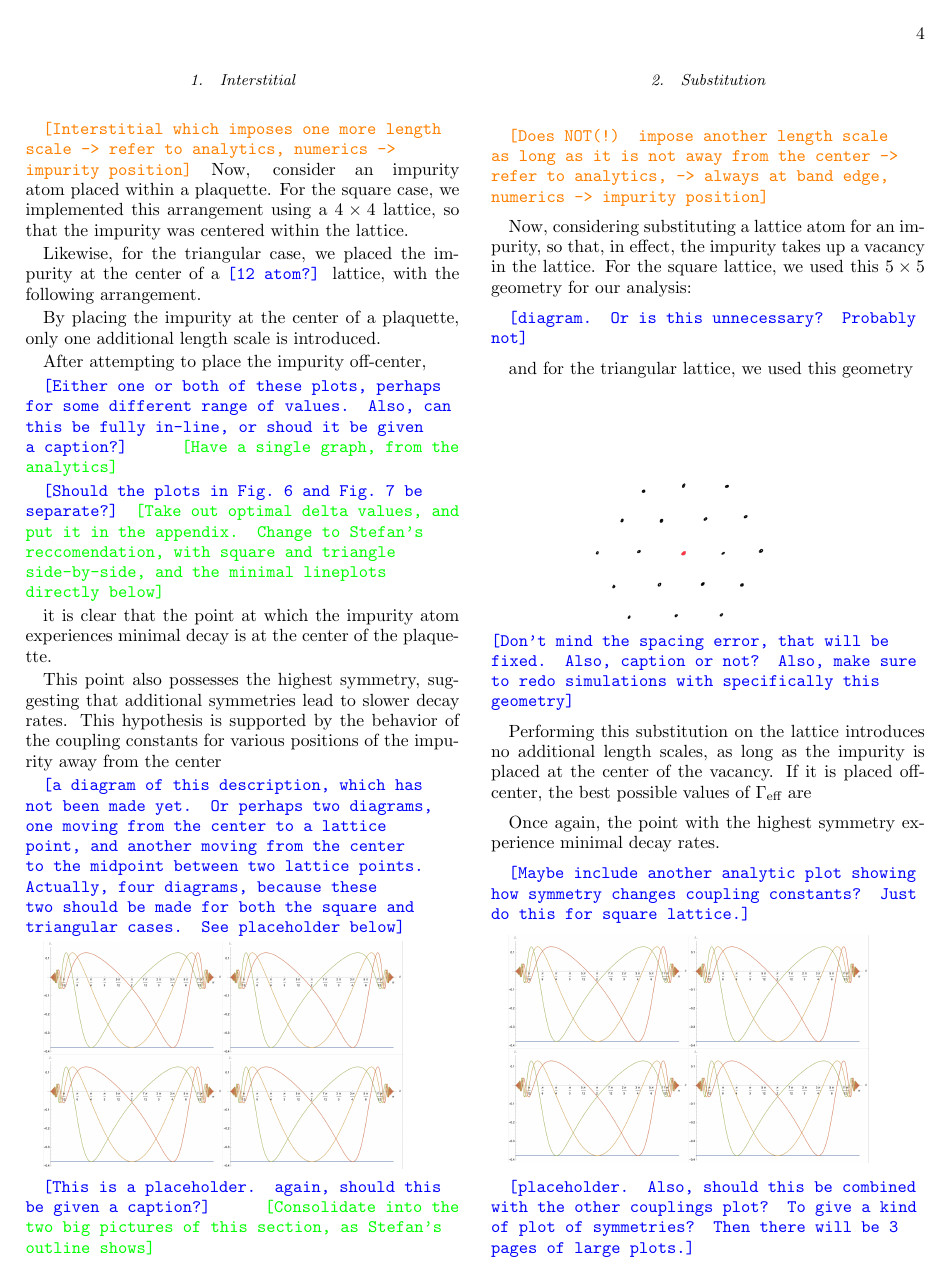
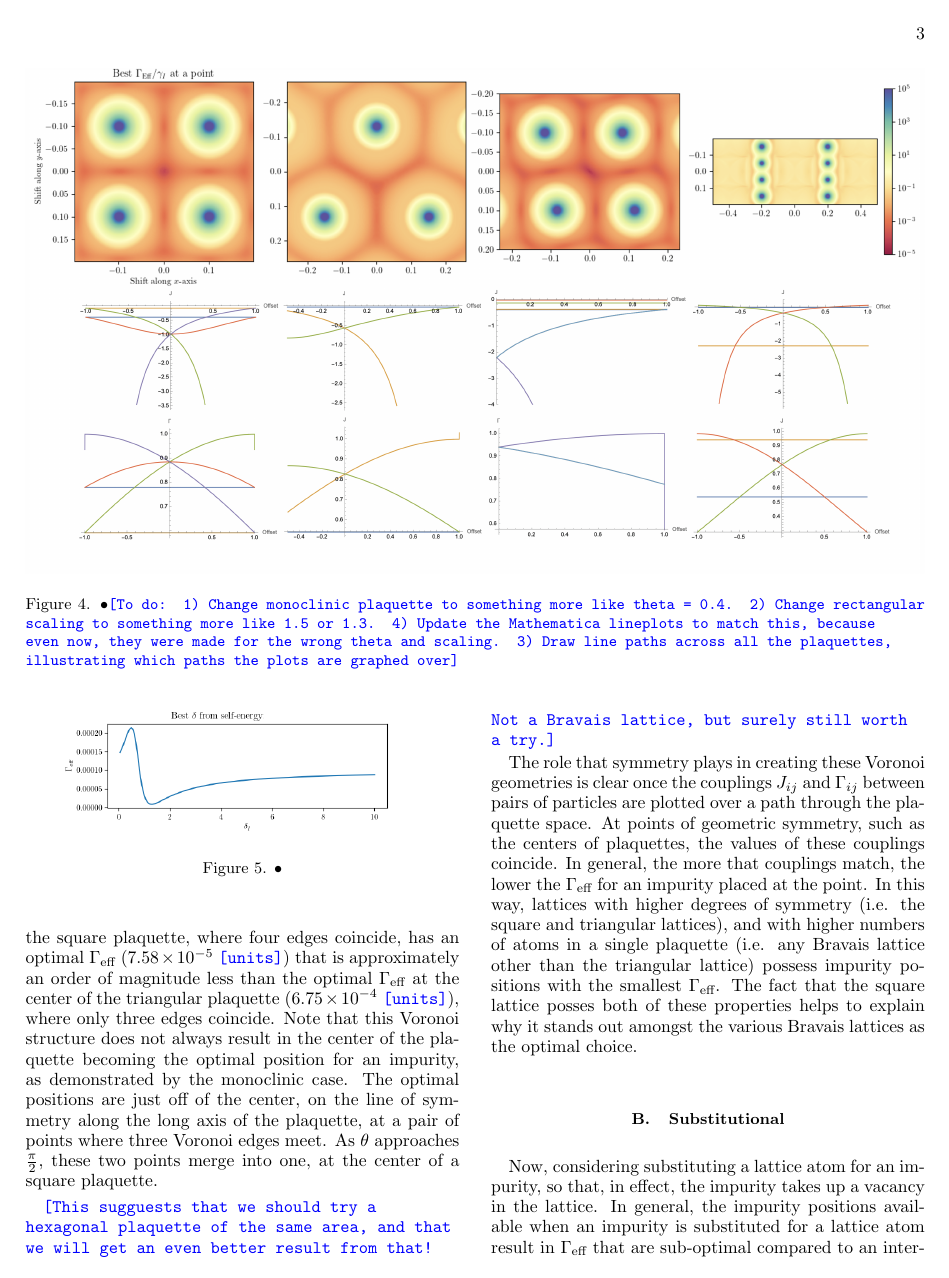
Before and after one commit to sbuckleybonanno/Optimized-Geometries, a LaTeX paper (optimized_geometries.tex): page 4 of 8 before the commit and page 3 of 5 after it. Compiled offline with pdfLaTeX.

Commit message:
Filled out the essentials of III.B

```diff
--- a/optimized_geometries.tex
+++ b/optimized_geometries.tex
@@ -245,3 +245,4 @@ Equipped with these mathematical tools, we consider the full range of non-center
 \begin{figure*}
     \centering
     \includegraphics[width=1.0\textwidth]{figures/interstitial_figure.png}
+    \caption{•\commentSB{To do: 1) Change monoclinic plaquette to something more like theta = 0.4.   2) Change rectangular scaling to something more like 1.5 or 1.3.  4) Update the Mathematica lineplots to match this, because even now, they were made for the wrong theta and scaling. 3) Draw line paths across all the plaquettes, illustrating which paths the plots are graphed over}}
@@ -278,11 +261,11 @@ In particular, the points at which the values of coupling terms coincide match t
     \label{fig:delta_check}
 \end{figure}
 
+In all cases, geometric symmetries determines where the points of minimal $\Gamma_\text{eff}$ lie. The paths of minimal $\Gamma_\text{eff}$ follow the geometry of a Voronoi diagram constructed around the lattice atoms. The vertices where edges of this Voronoi partition meet are then the points of minimal $\Gamma_\text{eff}$, which are often the global minima as well. The number of edges that coincide at any one point roughly correlates to how low the effective decay rate will be compared to other such points. For instance, the center of the square plaquette, where four edges coincide, has an optimal $\Gamma_\text{eff}$ ($7.58\times 10^{-5}$ \commentSB{units}) that is approximately an order of magnitude less than the optimal $\Gamma_\text{eff}$ at the center of the triangular plaquette ($6.75\times 10^{-4}$ \commentSB{units}), where only three edges coincide. Note that this Voronoi structure does not always result in the center of the plaquette becoming the optimal position for an impurity, as demonstrated by the monoclinic case. The optimal positions are just off of the center, on the line of symmetry along the long axis of the plaquette, at a pair of points where three Voronoi edges meet. As $\theta$ approaches $\frac{\pi}{2}$, these two points merge into one, at the center of a square plaquette.
 
+\commentSB{This sugguests that we should try a hexagonal plaquette of the same area, and that we will get an even better result from that! Not a Bravais lattice, but surely still worth a try.}
 
-
-
-
+The role that symmetry plays in creating these Voronoi geometries is clear once the couplings $J_{ij}$ and $\Gamma_{ij}$ between pairs of particles are plotted over a path through the plaquette space. At points of geometric symmetry, such as the centers of plaquettes, the values of these couplings coincide. In general, the more that couplings match, the lower the $\Gamma_\text{eff}$ for an impurity placed at the point. In this way, lattices with higher degrees of symmetry (i.e. the square and triangular lattices), and with higher numbers of atoms in a single plaquette (i.e. any Bravais lattice other than the triangular lattice) possess impurity positions with the smallest $\Gamma_\text{eff}$. The fact that the square lattice posses both of these properties helps to explain why it stands out amongst the various Bravais lattices as the optimal choice.
 
 \subsection{Substitutional}
 
@@ -312,41 +272,2 @@ See \fref{fig:Bravais}.
-\subsubsection{Interstitial}
-\commentSO{Interstitial which imposes one more length scale -> refer to analytics, numerics -> impurity position}
-Now, consider an impurity atom placed within a plaquette. For the square case, we implemented this arrangement using a $4\times 4$ lattice, so that the impurity was centered within the lattice.
-
-% \commentSB{Put a small diagram here? You can illustrate the length scales here as well}
-
-Likewise, for the triangular case, we placed the impurity at the center of a \commentSB{12 atom?} lattice, with the following arrangement.
-
-% \commentSB{diagram?}
-
-By placing the impurity at the center of a plaquette, only one additional length scale is introduced.
-%  Hence, the coupling as a function of inter-atomic spacing is \commentSB{fairly constant, looking at the analytics?}
-
-% \commentSB{J and Gamma diagrams}
-
-% \commentSB{Should we vary inter-atomic spacing?}
-
-After attempting to place the impurity off-center,
-
-% \commentTP{Have a plot of Gamma over delta, to justify how we choose an "optimum" delta}
-
-% \begin{figure}
-%     \centering
-%     \includegraphics[width=0.4\textwidth]{figures/delta_check.png}
-%     \caption{•}
-%     \label{fig:delta_check}
-% \end{figure}
-
-% \begin{figure}
-%     \centering
-%     \includegraphics[width=0.4\textwidth]{figures/temp_delta_check_cropped.png}
-%     \caption{•}
-%     \label{fig:triangle_and_square_plaquette_interstitial}
-% \end{figure}
-
-\commentSB{Either one or both of these plots, perhaps for some different range of values. Also, can this be fully in-line, or shoud it be given a caption?}
-\commentTP{Have a single graph, from the analytics}
-
-% \commentSB{numerics plaquette plots}
 \begin{figure*}
     \centering
@@ -354,40 +275 @@ After attempting to place the impurity off-center,
     \caption{•}
-    \label{fig:triangle_and_square_plaquette_interstitial}
-\end{figure*}
-\commentSB{Should the plots in \fref{fig:triangle_and_square_plaquette_interstitial} and \fref{fig:triangle_and_square_plaquette_substitution} be separate?}
-\commentTP{Take out optimal delta values, and put it in the appendix. Change to Stefan's reccomendation, with square and triangle side-by-side, and the minimal lineplots directly below}
-
-it is clear that the point at which the impurity atom experiences minimal decay is at the center of the plaquette.
-
-% \commentSB{plaquette lineplots showing minimal Gamma}
-
-This point also possesses the highest symmetry, suggesting that additional symmetries lead to slower decay rates. This hypothesis is supported by the behavior of the coupling constants for various positions of the impurity away from the center
-
-\commentSB{a diagram of this description, which has not been made yet. Or perhaps two diagrams, one moving from the center to a lattice point, and another moving from the center to the midpoint between two lattice points. Actually, four diagrams, because these two should be made for both the square and triangular cases. See placeholder below}
-
-% \begin{figure}
-    % \centering
-    \includegraphics[width=0.4\textwidth]{figures/triangle_and_square_interstitial_coupling.png}
-    % \label{fig:triangle_and_square_coupling}
-% \end{figure}
-
-
-\commentSB{This is a placeholder. again, should this be given a caption?}
-\commentTP{Consolidate into the two big pictures of this section, as Stefan's outline shows}
-
-
-%=================
-\subsubsection{Substitution}
-\commentSO{Does NOT(!) impose another length scale as long as it is not away from the center -> refer to analytics, -> always at band edge, numerics -> impurity position}
-
-Now, considering substituting a lattice atom for an impurity, so that, in effect, the impurity takes up a vacancy in the lattice. For the square lattice, we used this $5 \times 5$ geometry for our analysis:
-
-\commentSB{diagram. Or is this unnecessary? Probably not}
-
-and for the triangular lattice, we used this geometry
-
-% \commentSB{probably an 18 atom lattice?}
-\includegraphics[width=0.4\textwidth]{figures/triangle_substitution_geometry.png}
-\commentSB{Don't mind the spacing error, that will be fixed. Also, caption or not? Also, make sure to redo simulations with specifically this geometry}
-
-Performing this substitution on the lattice introduces no additional length scales, as long as the impurity is placed at the center of the vacancy. If it is placed off-center, the best possible values of $\Gamma_\text{eff}$ are
@@ -401,5 +276,6 @@ Performing this substitution on the lattice introduces no additional length scal
-    \label{fig:triangle_and_square_plaquette_substitution}
+    \label{fig:substitution}
 \end{figure*}
 
-Once again, the point with the highest symmetry experience minimal decay rates.
+Now, considering substituting a lattice atom for an impurity, so that, in effect, the impurity takes up a vacancy in the lattice.
+In general, the impurity positions available when an impurity is substituted for a lattice atom result in $\Gamma_\text{eff}$ that are sub-optimal compared to an interstitial impurity placement (\fref{fig:substitution}). The best positions for a substitution are also almost always off-center, as an impurity substitution in the exact position of where a lattice atom should be tends to put the $\Gamma_\text{eff}$ of the impurity in the region of a local maximum. Offsetting the impurity so that it lies approximately midway between a lattice atom and the vacancy left by the lattice atom that it replaced returns it to a local maximum.
 
@@ -407,6 +283,5 @@ Once again, the point with the highest symmetry experience minimal decay rates.
 
-\commentSB{Maybe include another analytic plot showing how symmetry changes coupling constants? Just do this for square lattice.}
+The symmetry of the lattice is already broken by substituting an offset impurity for a lattice atom, and so symmetry does not play as great a role in determining the optimal impurity position compared to the interstitial case. If there is any role for symmetry, it is between the lattice atoms and the vacancy made by the substitution, so that the impurity receives the best $\Gamma_\text{eff}$ when it sits between these points.
 
-\includegraphics[width=0.4\textwidth]{figures/triangle_and_square_substitution_coupling.png}
+\commentSB{There is surely more to say. For instance, why is the hexagonal case so much worse than the monoclinic case?}
 
-\commentSB{placeholder. Also, should this be combined with the other couplings plot? To give a kind of plot of symmetries? Then there will be 3 pages of large plots.}
@@ -417,2 +291 @@ Once again, the point with the highest symmetry experience minimal decay rates.
 
-Now, consider the Bravais lattices defined by variable paramters.
```
Also changed, not shown: figures/temp_substitution_figure.png (added), figures/triangle_substitution_geometry.png, optimized_geometries.tex (293 more changed lines).
